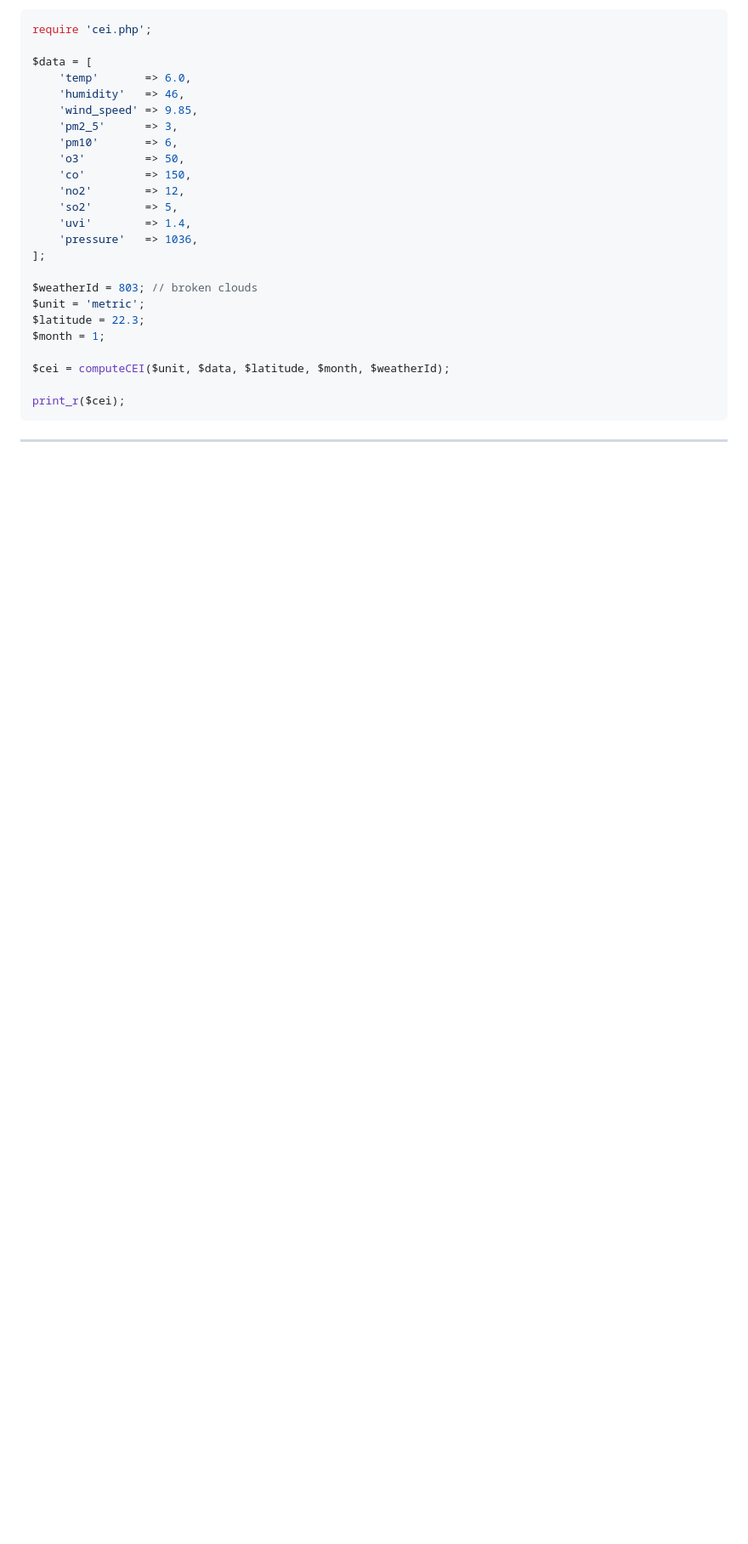
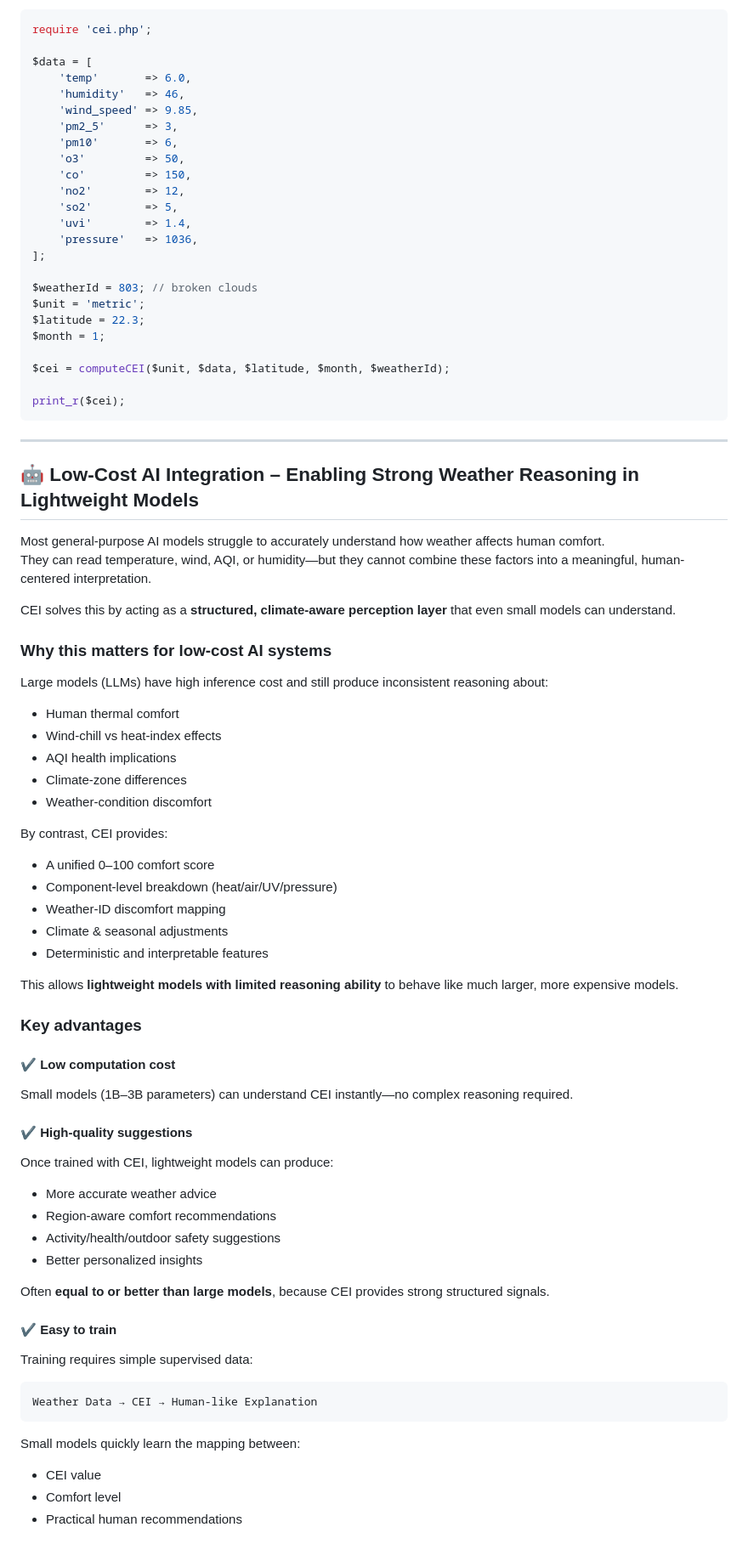
Before and after one commit to Caner-HK/CEI-Comfort-Environment-Index, a Markdown page: README.md, the part around the change printed below. Shown: that part at 85% size. Rendered like a GitHub page; blank space fills up the shorter version.

Commit message:
Enhance README with Low-Cost AI Integration details
Added section on Low-Cost AI Integration for weather reasoning.

````diff
--- a/README.md
+++ b/README.md
@@ -257,3 +257,52 @@ print_r($cei);
 
 ---
 
+## 🤖 Low-Cost AI Integration – Enabling Strong Weather Reasoning in Lightweight Models
+
+Most general-purpose AI models struggle to accurately understand how weather affects human comfort.
+They can read temperature, wind, AQI, or humidity—but they cannot combine these factors into a meaningful, human-centered interpretation.
+
+CEI solves this by acting as a **structured, climate-aware perception layer** that even small models can understand.
+
+### Why this matters for low-cost AI systems
+
+Large models (LLMs) have high inference cost and still produce inconsistent reasoning about:
+- Human thermal comfort
+- Wind-chill vs heat-index effects
+- AQI health implications
+- Climate-zone differences
+- Weather-condition discomfort
+
+By contrast, CEI provides:
+- A unified 0–100 comfort score
+- Component-level breakdown (heat/air/UV/pressure)
+- Weather-ID discomfort mapping
+- Climate & seasonal adjustments
+- Deterministic and interpretable features
+
+This allows **lightweight models with limited reasoning ability** to behave like much larger, more expensive models.
+
+### Key advantages
+
+#### ✔ **Low computation cost**
+Small models (1B–3B parameters) can understand CEI instantly—no complex reasoning required.
+
+#### ✔ **High-quality suggestions**
+Once trained with CEI, lightweight models can produce:
+- More accurate weather advice
+- Region-aware comfort recommendations
+- Activity/health/outdoor safety suggestions
+- Better personalized insights
+
+Often **equal to or better than large models**, because CEI provides strong structured signals.
+
+#### ✔ **Easy to train**
+Training requires simple supervised data:
+```
+Weather Data → CEI → Human-like Explanation
+```
+Small models quickly learn the mapping between:
+- CEI value
+- Comfort level
+- Practical human recommendations
+
````
Also changed, not shown: other parts of README.md (+11 -0 lines).
